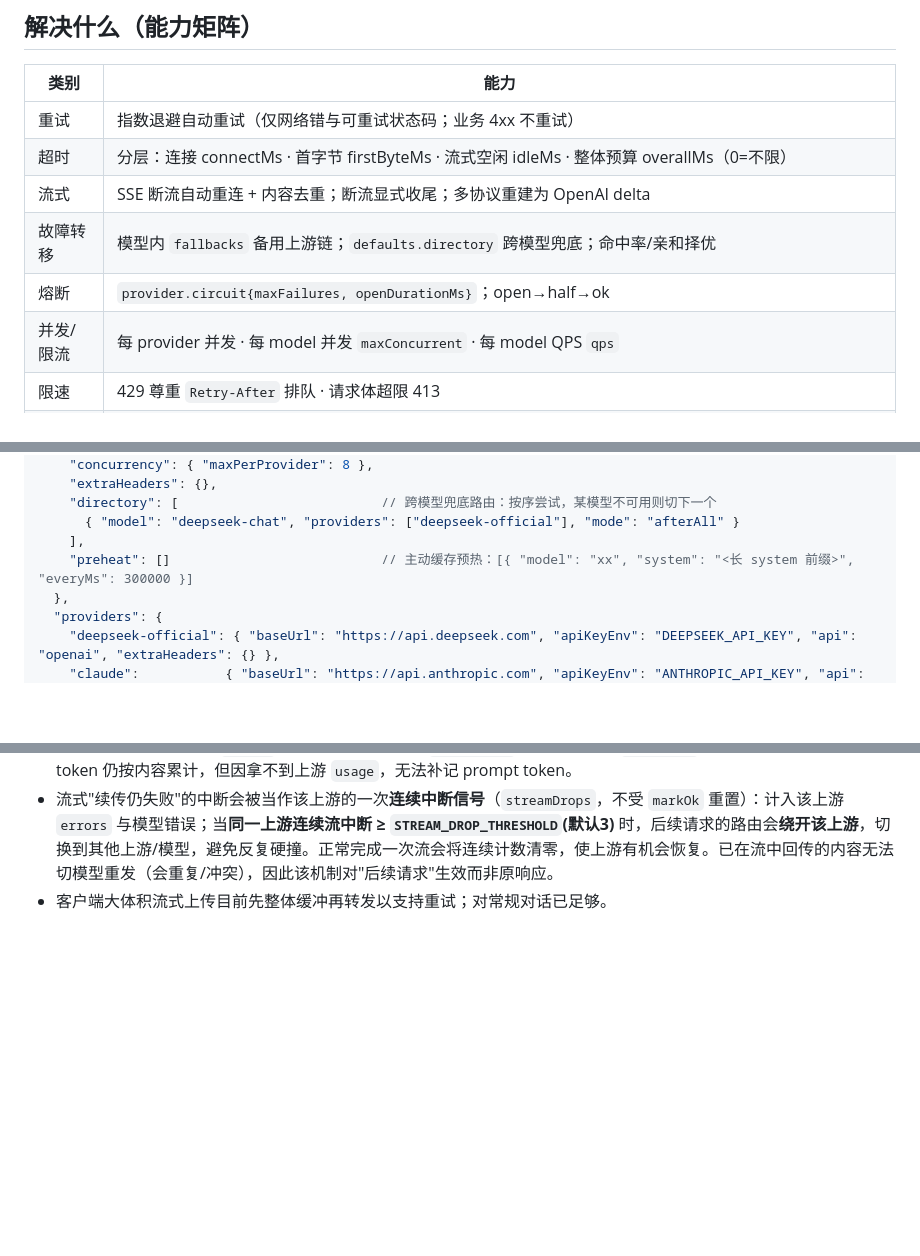
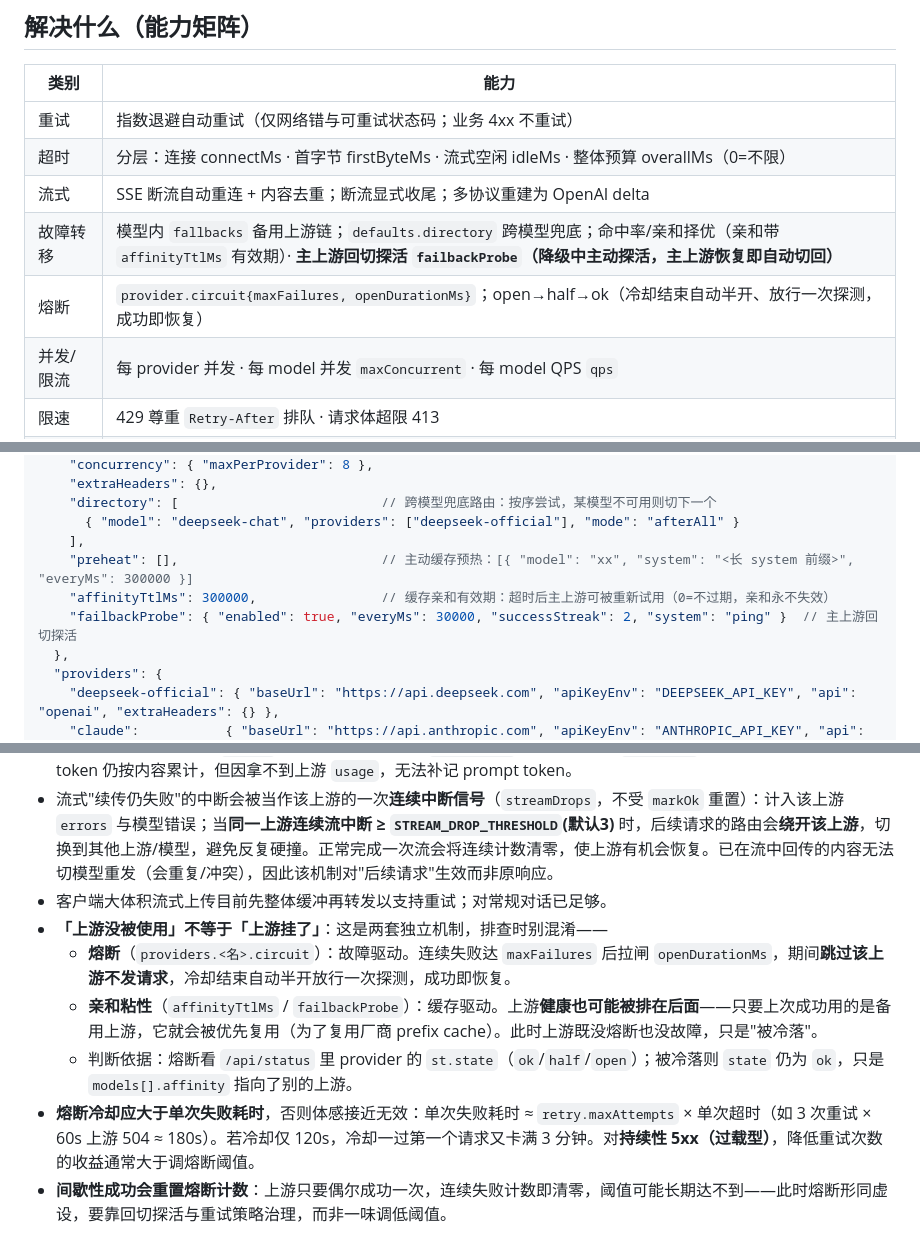
Before and after one commit to xiaomengxizzh/model-gate, a Markdown page: README.md, 3 parts joined by grey strips. Rendered like a GitHub page; blank space fills up the shorter version.

```diff
--- a/README.md
+++ b/README.md
@@ -11,8 +11,8 @@
 | 重试 | 指数退避自动重试（仅网络错与可重试状态码；业务 4xx 不重试） |
 | 超时 | 分层：连接 connectMs · 首字节 firstByteMs · 流式空闲 idleMs · 整体预算 overallMs（0=不限） |
 | 流式 | SSE 断流自动重连 + 内容去重；断流显式收尾；多协议重建为 OpenAI delta |
-| 故障转移 | 模型内 `fallbacks` 备用上游链；`defaults.directory` 跨模型兜底；命中率/亲和择优 |
-| 熔断 | `provider.circuit{maxFailures, openDurationMs}`；open→half→ok |
+| 故障转移 | 模型内 `fallbacks` 备用上游链；`defaults.directory` 跨模型兜底；命中率/亲和择优（亲和带 `affinityTtlMs` 有效期）· **主上游回切探活 `failbackProbe`（降级中主动探活，主上游恢复即自动切回）** |
+| 熔断 | `provider.circuit{maxFailures, openDurationMs}`；open→half→ok（冷却结束自动半开、放行一次探测，成功即恢复） |
 | 并发/限流 | 每 provider 并发 · 每 model 并发 `maxConcurrent` · 每 model QPS `qps` |
 | 限速 | 429 尊重 `Retry-After` 排队 · 请求体超限 413 |
 | 额度/上下文 | 每模型日额度 `dailyQuota` · 总额度 `quota`（已持久化，重启不失效）· 最大上下文 `maxContext`（中文按 1 字≈1 token 估算）· 超限自动切下一模型 |
@@ -55,7 +55,9 @@
     "directory": [                          // 跨模型兜底路由：按序尝试，某模型不可用则切下一个
       { "model": "deepseek-chat", "providers": ["deepseek-official"], "mode": "afterAll" }
     ],
-    "preheat": []                           // 主动缓存预热：[{ "model": "xx", "system": "<长 system 前缀>", "everyMs": 300000 }]
+    "preheat": [],                          // 主动缓存预热：[{ "model": "xx", "system": "<长 system 前缀>", "everyMs": 300000 }]
+    "affinityTtlMs": 300000,                // 缓存亲和有效期：超时后主上游可被重新试用（0=不过期，亲和永不失效）
+    "failbackProbe": { "enabled": true, "everyMs": 30000, "successStreak": 2, "system": "ping" }  // 主上游回切探活
   },
   "providers": {
     "deepseek-official": { "baseUrl": "https://api.deepseek.com", "apiKeyEnv": "DEEPSEEK_API_KEY", "api": "openai", "extraHeaders": {} },
@@ -190,3 +196,9 @@ model-gateway/
 - 流式中断（未正常收到 `[DONE]` 即终止）会计入全局 `interrupts` 中断计数并打 `sse 流中断` 日志；断流前已产生的 token 仍按内容累计，但因拿不到上游 `usage`，无法补记 prompt token。
 - 流式"续传仍失败"的中断会被当作该上游的一次**连续中断信号**（`streamDrops`，不受 `markOk` 重置）：计入该上游 `errors` 与模型错误；当**同一上游连续流中断 ≥ `STREAM_DROP_THRESHOLD`(默认3)** 时，后续请求的路由会**绕开该上游**，切换到其他上游/模型，避免反复硬撞。正常完成一次流会将连续计数清零，使上游有机会恢复。已在流中回传的内容无法切模型重发（会重复/冲突），因此该机制对"后续请求"生效而非原响应。
 - 客户端大体积流式上传目前先整体缓冲再转发以支持重试；对常规对话已足够。
+- **「上游没被使用」不等于「上游挂了」**：这是两套独立机制，排查时别混淆——
+  - **熔断**（`providers.<名>.circuit`）：故障驱动。连续失败达 `maxFailures` 后拉闸 `openDurationMs`，期间**跳过该上游不发请求**，冷却结束自动半开放行一次探测，成功即恢复。
+  - **亲和粘性**（`affinityTtlMs` / `failbackProbe`）：缓存驱动。上游**健康也可能被排在后面**——只要上次成功用的是备用上游，它就会被优先复用（为了复用厂商 prefix cache）。此时上游既没熔断也没故障，只是"被冷落"。
+  - 判断依据：熔断看 `/api/status` 里 provider 的 `st.state`（`ok`/`half`/`open`）；被冷落则 `state` 仍为 `ok`，只是 `models[].affinity` 指向了别的上游。
+- **熔断冷却应大于单次失败耗时**，否则体感接近无效：单次失败耗时 ≈ `retry.maxAttempts` × 单次超时（如 3 次重试 × 60s 上游 504 ≈ 180s）。若冷却仅 120s，冷却一过第一个请求又卡满 3 分钟。对**持续性 5xx（过载型）**，降低重试次数的收益通常大于调熔断阈值。
+- **间歇性成功会重置熔断计数**：上游只要偶尔成功一次，连续失败计数即清零，阈值可能长期达不到——此时熔断形同虚设，要靠回切探活与重试策略治理，而非一味调低阈值。
```
Also changed, not shown: other parts of README.md (+4 -0 lines), CHANGELOG.md (+12 -0 lines).
